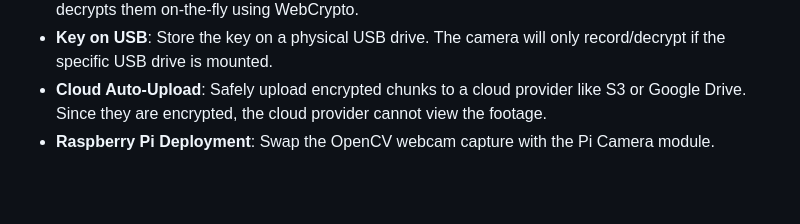
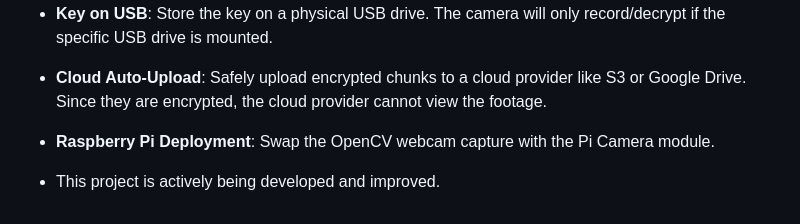
Before and after one commit to flames778/Encrypted-Security-Camera, a Markdown page: README.md, the part around the change. GitHub-like rendering; blank space fills up the shorter version.

```diff
--- a/README.md
+++ b/README.md
@@ -76,3 +76,5 @@ ffplay merged.h264
 - **Key on USB**: Store the key on a physical USB drive. The camera will only record/decrypt if the specific USB drive is mounted.
 - **Cloud Auto-Upload**: Safely upload encrypted chunks to a cloud provider like S3 or Google Drive. Since they are encrypted, the cloud provider cannot view the footage.
 - **Raspberry Pi Deployment**: Swap the OpenCV webcam capture with the Pi Camera module.
+
+- This project is actively being developed and improved.
```
